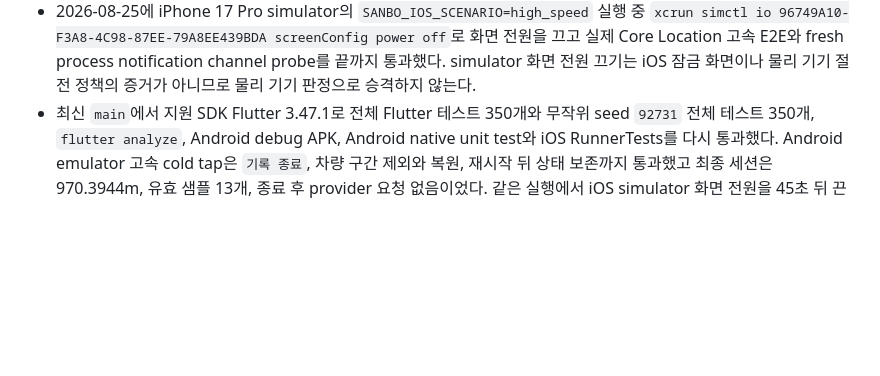
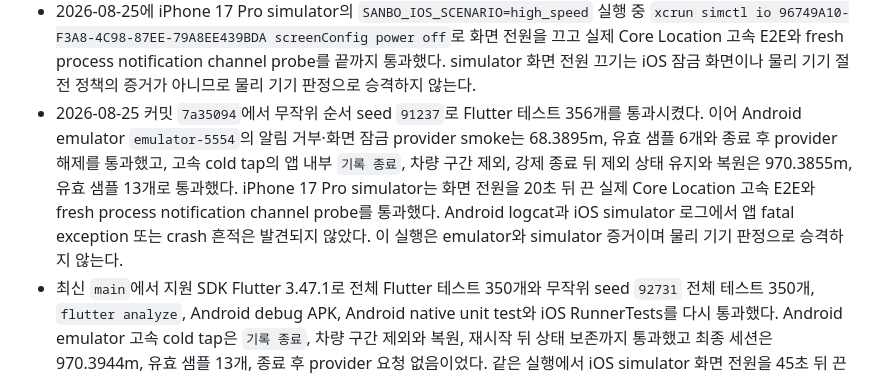
Before and after one commit to devcsb/sanbo, a Markdown page: docs/DEVICE_VALIDATION.md, the part around the change. GitHub-like rendering; blank space fills up the shorter version.

Commit message:
docs: record latest device validation loop

```diff
--- a/docs/DEVICE_VALIDATION.md
+++ b/docs/DEVICE_VALIDATION.md
@@ -313,6 +313,7 @@ IOS_SIMULATOR_ID=96749A10-F3A8-4C98-87EE-79A8EE439BDA \
 - 같은 날 현재 HEAD에서 Android emulator `emulator-5554`의 cold tap, `기록 종료`, 차량 구간 제외, 강제 종료 뒤 제외 상태 유지와 복원을 다시 실행했다. 최종 세션은 970.3855m, 유효 샘플 13개였고 종료 후 provider 요청은 없었다. iPhone 17 Pro simulator에서는 실제 앱을 백그라운드로 보낸 뒤 약 11m/s waypoint를 주입해 시스템 알림 센터에 `산책 기록을 계속할까요?`와 고속 이동 본문이 게시되는 것을 확인했다. simulator 접근성 입력으로 알림 행을 탭해 앱 재실행까지 판정하는 경로는 안정적으로 동작하지 않아 iOS cold tap 물리 판정은 올리지 않았다.
 - 2026-08-25 최신 HEAD에서 핵심 Flutter 회귀 90개, Android native unit test, iOS RunnerTests 7개를 다시 실행해 모두 통과했다. 같은 실행에서 Android emulator `emulator-5554`의 `SANBO_ANDROID_TAP_MODE=cold SANBO_ANDROID_TAP_ACTION=stop SANBO_ANDROID_ROUTE_EXCLUSION=1 SANBO_ANDROID_RESTART_PERSISTENCE=1`을 통과했고, cold tap, `기록 종료`, 차량 구간 제외, 재시작 뒤 제외 상태 유지와 `제외 취소` 복원을 확인했다. 최종 세션은 927.4504m, 유효 샘플 13개였으며 종료 후 provider 요청은 없었다. iPhone 17 Pro simulator의 `SANBO_IOS_SCENARIO=high_speed` 실제 Core Location 경고 E2E와 fresh process notification channel probe도 통과했다. 이 실행은 simulator 증거이며 물리 기기 판정으로 승격하지 않는다.
 - 2026-08-25에 iPhone 17 Pro simulator의 `SANBO_IOS_SCENARIO=high_speed` 실행 중 `xcrun simctl io 96749A10-F3A8-4C98-87EE-79A8EE439BDA screenConfig power off`로 화면 전원을 끄고 실제 Core Location 고속 E2E와 fresh process notification channel probe를 끝까지 통과했다. simulator 화면 전원 끄기는 iOS 잠금 화면이나 물리 기기 절전 정책의 증거가 아니므로 물리 기기 판정으로 승격하지 않는다.
+- 2026-08-25 커밋 `7a35094`에서 무작위 순서 seed `91237`로 Flutter 테스트 356개를 통과시켰다. 이어 Android emulator `emulator-5554`의 알림 거부·화면 잠금 provider smoke는 68.3895m, 유효 샘플 6개와 종료 후 provider 해제를 통과했고, 고속 cold tap의 앱 내부 `기록 종료`, 차량 구간 제외, 강제 종료 뒤 제외 상태 유지와 복원은 970.3855m, 유효 샘플 13개로 통과했다. iPhone 17 Pro simulator는 화면 전원을 20초 뒤 끈 실제 Core Location 고속 E2E와 fresh process notification channel probe를 통과했다. Android logcat과 iOS simulator 로그에서 앱 fatal exception 또는 crash 흔적은 발견되지 않았다. 이 실행은 emulator와 simulator 증거이며 물리 기기 판정으로 승격하지 않는다.
 - 최신 `main`에서 지원 SDK Flutter 3.47.1로 전체 Flutter 테스트 350개와 무작위 seed `92731` 전체 테스트 350개, `flutter analyze`, Android debug APK, Android native unit test와 iOS RunnerTests를 다시 통과했다. Android emulator 고속 cold tap은 `기록 종료`, 차량 구간 제외와 복원, 재시작 뒤 상태 보존까지 통과했고 최종 세션은 970.3944m, 유효 샘플 13개, 종료 후 provider 요청 없음이었다. 같은 실행에서 iOS simulator 화면 전원을 45초 뒤 끈 `SANBO_IOS_SCREEN_OFF=1` 고속 Core Location E2E와 fresh process notification channel probe도 통과했다.
 - 2026-08-25 readiness handshake의 동시 `initialize()` 경로에서 이전 native engine의 in-flight `ready` Future를 재사용하지 않도록 회귀 테스트와 순차 재시도를 추가했다. 지원 SDK Flutter 3.47.1에서 관련 회귀 89개, 전체 테스트 351개와 무작위 seed `381927` 전체 테스트 351개, analyze, Android debug APK, Android native unit test와 iOS RunnerTests를 통과했다. 같은 변경 뒤 Android emulator cold tap 및 차량 구간 제외, 재시작 보존 smoke는 970.3944m, 유효 샘플 13개로 통과했고 iOS simulator 화면 전원 끄기 고속 Core Location E2E와 fresh notification channel probe도 통과했다.
 - 같은 최신 `main`에서 도메인, 문서 계약, 알림 readiness 회귀 83개와 Android UI integration 2개를 다시 실행해 모두 통과했다. Android emulator `emulator-5554`의 `SANBO_ANDROID_TAP_MODE=cold SANBO_ANDROID_TAP_ACTION=stop SANBO_ANDROID_ROUTE_EXCLUSION=1 SANBO_ANDROID_RESTART_PERSISTENCE=1` smoke는 cold tap, `기록 종료`, 차량 구간 제외, 재시작 보존과 복원을 재현했고 최종 세션은 970.3855m, 유효 샘플 13개, 종료 후 provider 요청 없음이었다. 같은 HEAD에서 iOS simulator 화면 전원을 20초 뒤 끈 실제 Core Location 고속 E2E와 fresh process notification channel probe를 통과했다. `xcrun devicectl list devices`에는 물리 iOS 장비가 없어 이 결과를 물리 기기 판정으로 승격하지 않는다.
```
